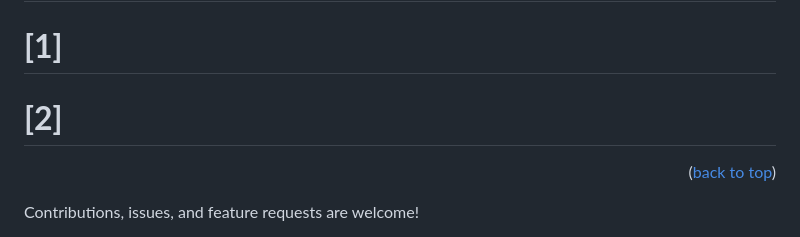
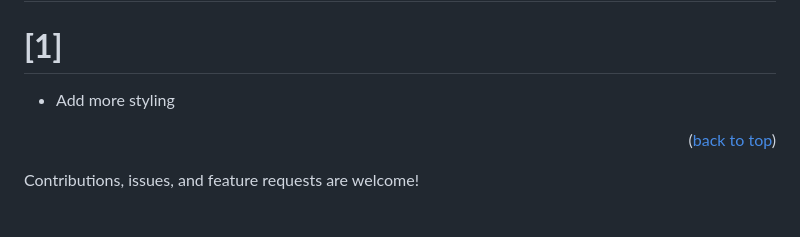
Before and after one commit to MarwanDev/Awesome-Books, a Markdown page: README.md, the part around one of its changes. GitHub-like rendering.

```diff
--- a/README.md
+++ b/README.md
@@ -196,7 +188,6 @@ If you think that change is necessary - open a Pull Request in this repository a
 ## 🔭 Future Features <a name="future-features"></a>
 
 # **[1]**
-
-# **[2]**
+- Add more styling
 
 <p align="right">(<a href="#readme-top">back to top</a>)</p>
```
Also changed, not shown: other parts of README.md (+1 -18 lines).
